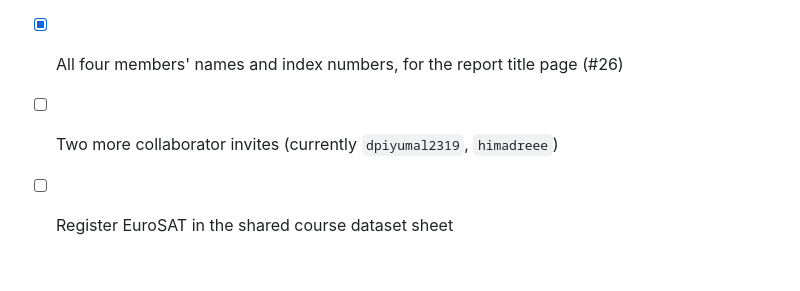
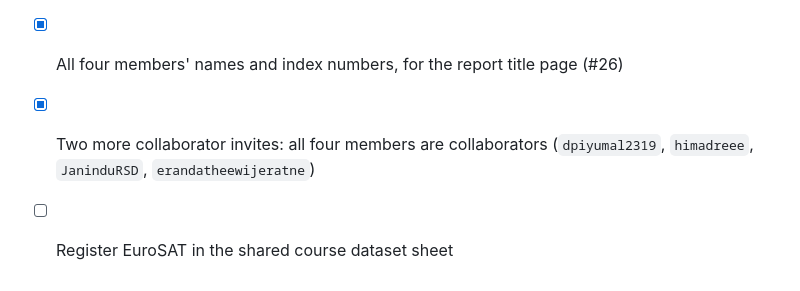
Before and after one commit to dpiyumal2319/pattern-recognition-cnn-edge, a Markdown page: AGENTS.md, the part around the change. GitHub-like rendering.

Commit message:
docs(agents): mark collaborator invites complete
All four members now have access to the repository.

```diff
--- a/AGENTS.md
+++ b/AGENTS.md
@@ -303,5 +303,5 @@ These block the final assembly issue and need a human answer:
 
 - [x] Group number, for the `<groupno>_A03_EN3150` submission filename: **9**, so `9_A03_EN3150`
 - [x] All four members' names and index numbers, for the report title page (#26)
-- [ ] Two more collaborator invites (currently `dpiyumal2319`, `himadreee`)
+- [x] Two more collaborator invites: all four members are collaborators (`dpiyumal2319`, `himadreee`, `JaninduRSD`, `erandatheewijeratne`)
 - [ ] Register EuroSAT in the shared course dataset sheet
```
